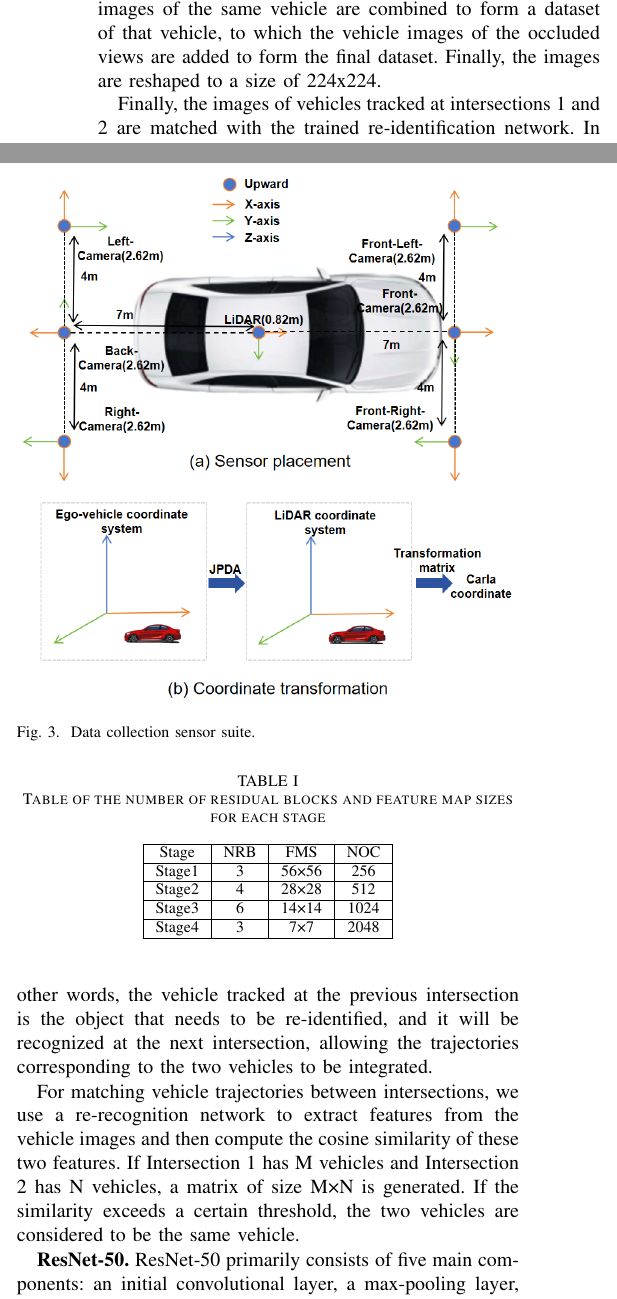
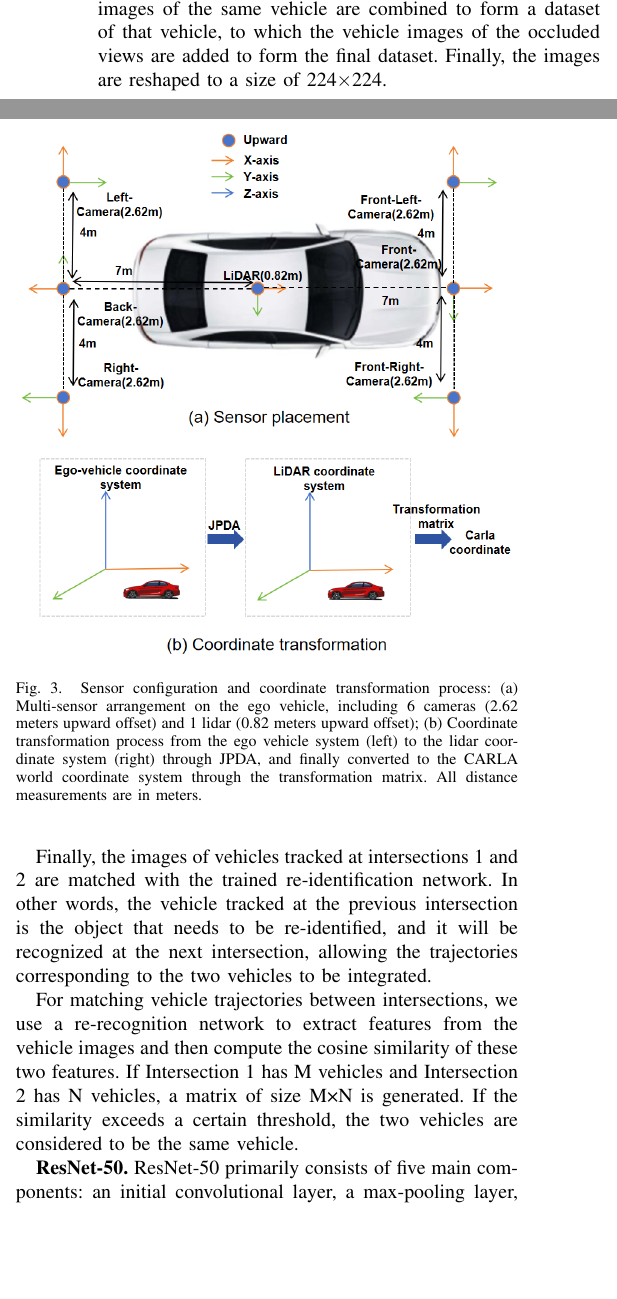
Before and after one commit to OpenHUTB/traffic_twin, a LaTeX paper (waypoint_control/IEEE/main.tex): two parts of the columns of page 5 of 11, joined at a grey line, cut so that both start at the same text, the shorter picture padded with empty space. Compiled offline with pdfLaTeX; a missing font is replaced by an installed copy or a similar font; a LaTeX package or settings file that is missing is left out.

Commit message:
修改图注、表格、符号等问题

```diff
--- a/waypoint_control/IEEE/main.tex
+++ b/waypoint_control/IEEE/main.tex
@@ -245,7 +247,7 @@ Tracking initially generates trajectory coordinates \(\text P_1\) relative to th
 \begin{figure}[t]
 	\centering
 	\includegraphics[width=\linewidth]{picture/picture3.png}
-	\caption{Data collection sensor suite.}
+	\caption{Sensor configuration and coordinate transformation process: (a) Multi-sensor arrangement on the ego vehicle, including 6 cameras (2.62 meters upward offset) and 1 lidar (0.82 meters upward offset); (b) Coordinate transformation process from the ego vehicle system (left) to the lidar coordinate system (right) through JPDA, and finally converted to the CARLA world coordinate system through the transformation matrix. All distance measurements are in meters.}
 	\label{fig:3}
 \end{figure}
 
@@ -255,7 +257,7 @@ In the Town10 scene of the CARLA simulation platform, we configure a differentia
 To achieve all-round data collection, we deploy RGB cameras and semantic segmentation cameras at the front and rear positions of each experimental vehicle, respectively, and use a multi-view synchronous acquisition system to capture the continuous changes in the vehicle's appearance features and spatial posture in real time, and finally generated dynamic ground truth and image sequences with precise spatiotemporal alignment characteristics.
 
 Subsequently, the vehicle images of the front and rear views are cropped based on ground truth and the front and rear view images of the same vehicle are combined to form a dataset of that vehicle, to which the vehicle images of the occluded views are added to form the final dataset.
-Finally, the images are reshaped to a size of 224x224.
+Finally, the images are reshaped to a size of 224\(\times\)224.
 
 Finally, the images of vehicles tracked at intersections 1 and 2 are matched with the trained re-identification network.
 In other words, the vehicle tracked at the previous intersection is the object that needs to be re-identified, and it will be recognized at the next intersection, allowing the trajectories corresponding to the two vehicles to be integrated.
@@ -267,27 +269,6 @@ If the similarity exceeds a certain threshold, the two vehicles are considered t
 \textbf{ResNet-50.}
 ResNet-50 primarily consists of five main components: an initial convolutional layer, a max-pooling layer, four stages of residual blocks, a global average pooling layer, and a fully connected layer, totaling 50 layers (including convolutional layers, pooling layers, and fully connected layers).
 Among these, the four stages of residual blocks are the core of ResNet-50.
-The number of residual blocks and the size of feature maps for each stage are shown in Table. \ref{tab:1}.
-
-\begin{table}[t]
-	\centering
-	\caption{Table of the number of residual blocks and feature map sizes for each stage}
-	\label{tab:1}
-	\begin{tabular}{|c|c|c|c|}
-		\hline
-		\multicolumn{1}{|c|}{Stage} & \multicolumn{1}{c|}{NRB} & \multicolumn{1}{c|}{FMS} & \multicolumn{1}{c|}{NOC} \\
-		\hline
-		Stage1 & 3 & 56×56 & 256 \\
-		\hline
-		Stage2 & 4 & 28×28 & 512 \\
-		\hline
-		Stage3 & 6 & 14×14 & 1024 \\
-		\hline
-		Stage4 & 3 & 7×7 & 2048 \\
-		\hline
-	\end{tabular}
-\end{table}
-
 The first residual block in each stage performs downsampling on the size of the feature maps, while the subsequent residual blocks maintain the same feature map size.
 
 ResNet-50 employs a residual block structure known as Bottleneck, which aims to reduce computational complexity.
```
Also changed, not shown: waypoint_control/IEEE/picture/picture4.png, waypoint_control/IEEE/main.tex (40 more changed lines).
